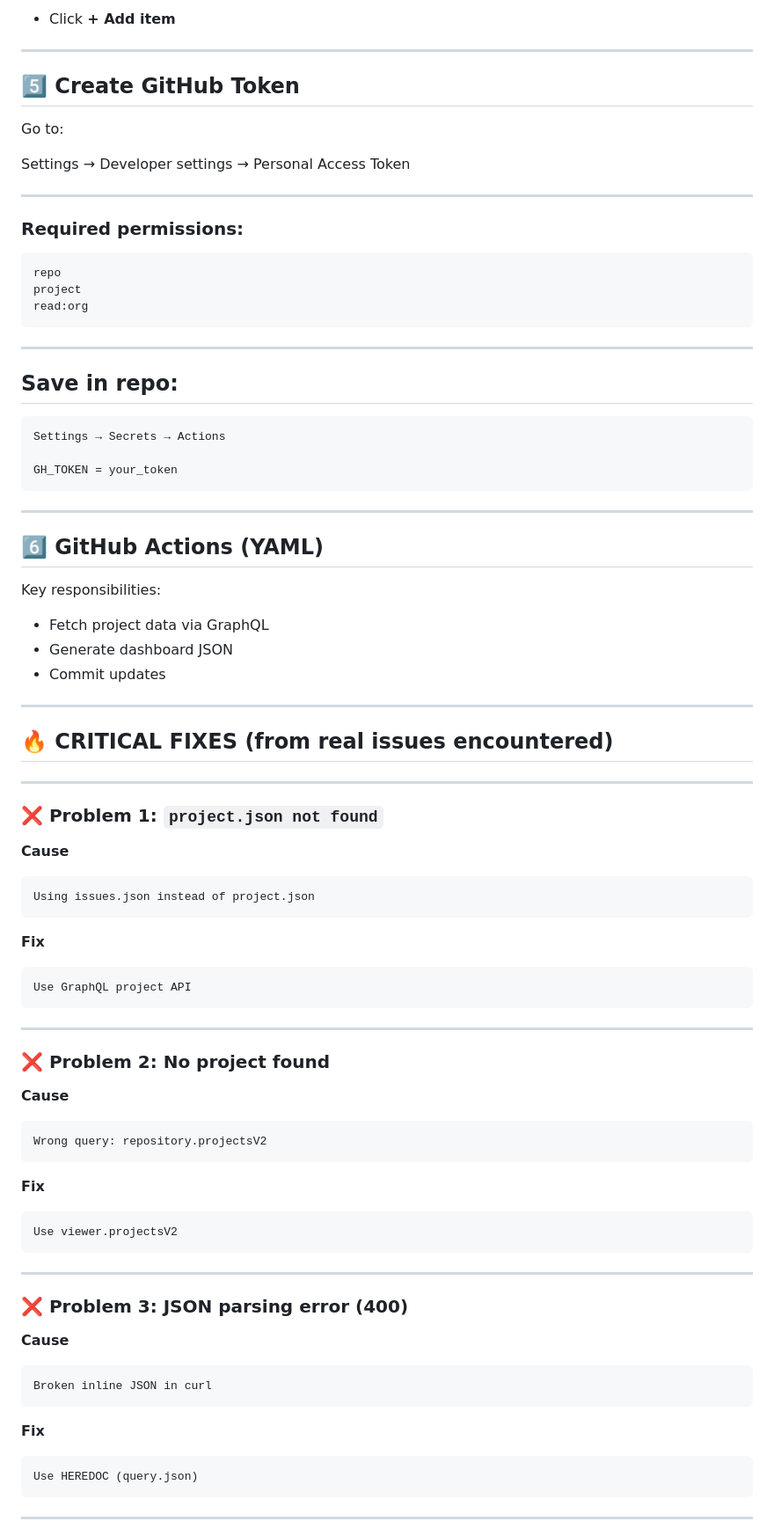
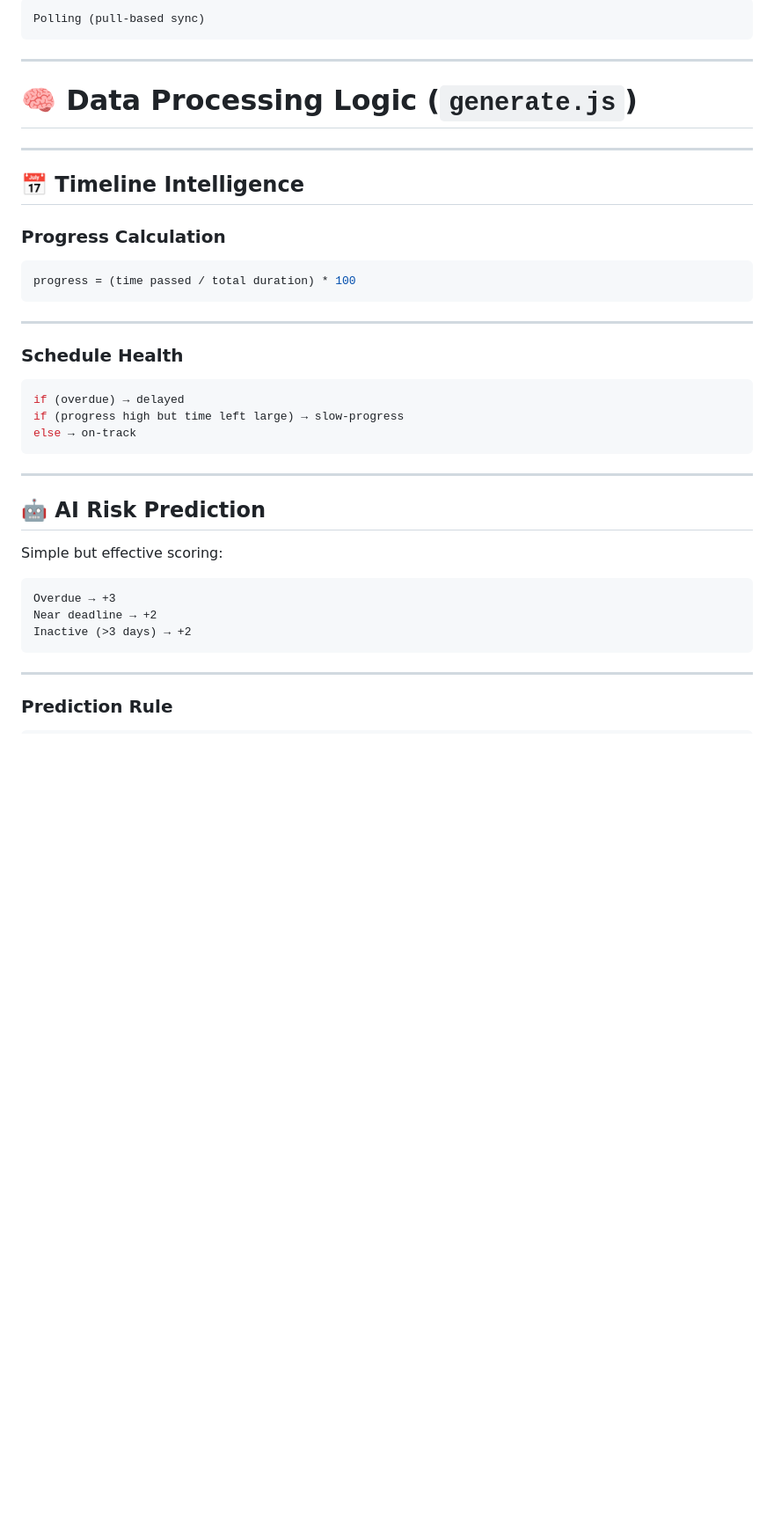
Before and after one commit to potatoscript/portfolio-dashboard, a Markdown page: README.md, the part around one of its changes. Shown at 88% size. Drawn GitHub-style; blank space fills up the shorter version.

````diff
--- a/README.md
+++ b/README.md
@@ -123,94 +149,44 @@ GitHub → Projects → New Project (Beta)
-* Click **+ Add item**
-
----
-
-## 5️⃣ Create GitHub Token
-
-Go to:
-
-Settings → Developer settings → Personal Access Token
-
----
-
-### Required permissions:
-
-```
-repo
-project
-read:org
+```text
+Polling (pull-based sync)
 ```
 
 ---
 
-## Save in repo:
+# 🧠 Data Processing Logic (`generate.js`)
 
-```
-Settings → Secrets → Actions
+---
 
-GH_TOKEN = your_token
+## 📅 Timeline Intelligence
+
+### Progress Calculation
+
+```javascript
+progress = (time passed / total duration) * 100
 ```
 
 ---
 
-## 6️⃣ GitHub Actions (YAML)
+### Schedule Health
 
-Key responsibilities:
-
-* Fetch project data via GraphQL
-* Generate dashboard JSON
-* Commit updates
-
----
-
-## 🔥 CRITICAL FIXES (from real issues encountered)
-
----
-
-### ❌ Problem 1: `project.json not found`
-
-**Cause**
-
-```
-Using issues.json instead of project.json
-```
-
-**Fix**
-
-```
-Use GraphQL project API
+```javascript
+if (overdue) → delayed
+if (progress high but time left large) → slow-progress
+else → on-track
 ```
 
 ---
 
-### ❌ Problem 2: No project found
+## 🤖 AI Risk Prediction
 
-**Cause**
+Simple but effective scoring:
 
-```
-Wrong query: repository.projectsV2
-```
-
-**Fix**
-
-```
-Use viewer.projectsV2
+```text
+Overdue → +3
+Near deadline → +2
+Inactive (>3 days) → +2
 ```
 
 ---
 
-### ❌ Problem 3: JSON parsing error (400)
+### Prediction Rule
 
-**Cause**
-
-```
-Broken inline JSON in curl
-```
-
-**Fix**
-
-```
-Use HEREDOC (query.json)
-```
-
----
-
````
Also changed, not shown: other parts of README.md (+294 -244 lines).
